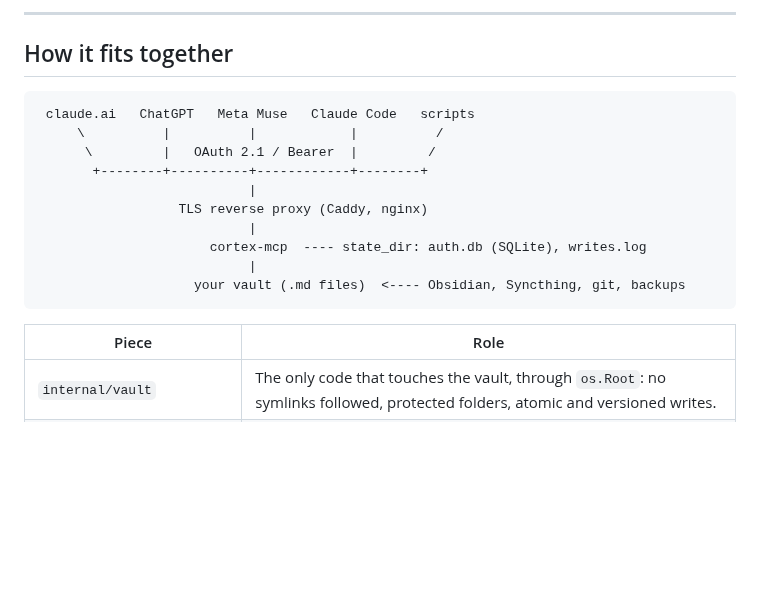
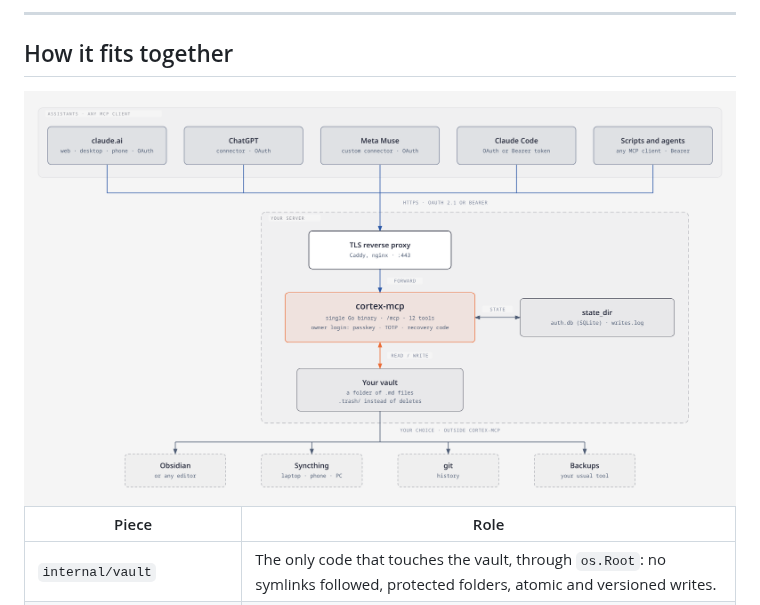
Before and after one commit to JoseJimenez-M/cortex-mcp, a Markdown page: README.md, the part around the change. Rendered like a GitHub page; pictures changed too: docs/diagrams/cortex-mcp-overview.png (added); blank space fills up the shorter version.

Commit message:
docs: replace the README ASCII diagram with an overview image (#6)
Co-authored-by: Claude Opus 5.5 <noreply@anthropic.com>

````diff
--- a/README.md
+++ b/README.md
@@ -129,18 +129,11 @@ claude.ai, ChatGPT, Meta Muse, and generic MCP clients are covered step by step
 
 ## How it fits together
 
-```
- claude.ai   ChatGPT   Meta Muse   Claude Code   scripts
-     \          |          |            |          /
-      \         |   OAuth 2.1 / Bearer  |         /
-       +--------+----------+------------+--------+
-                           |
-                  TLS reverse proxy (Caddy, nginx)
-                           |
-                      cortex-mcp  ---- state_dir: auth.db (SQLite), writes.log
-                           |
-                    your vault (.md files)  <---- Obsidian, Syncthing, git, backups
-```
+<div align="center">
+
+<img src="docs/diagrams/cortex-mcp-overview.png" width="900" alt="How cortex-mcp fits together: assistants connect over HTTPS through a TLS reverse proxy to cortex-mcp, which keeps auth.db and writes.log in state_dir and reads and writes your vault of .md files; Obsidian, Syncthing, git, and backups work on the vault outside cortex-mcp" />
+
+</div>
 
 | Piece | Role |
 |-------|------|
````
Also changed, not shown: 1 other file.
